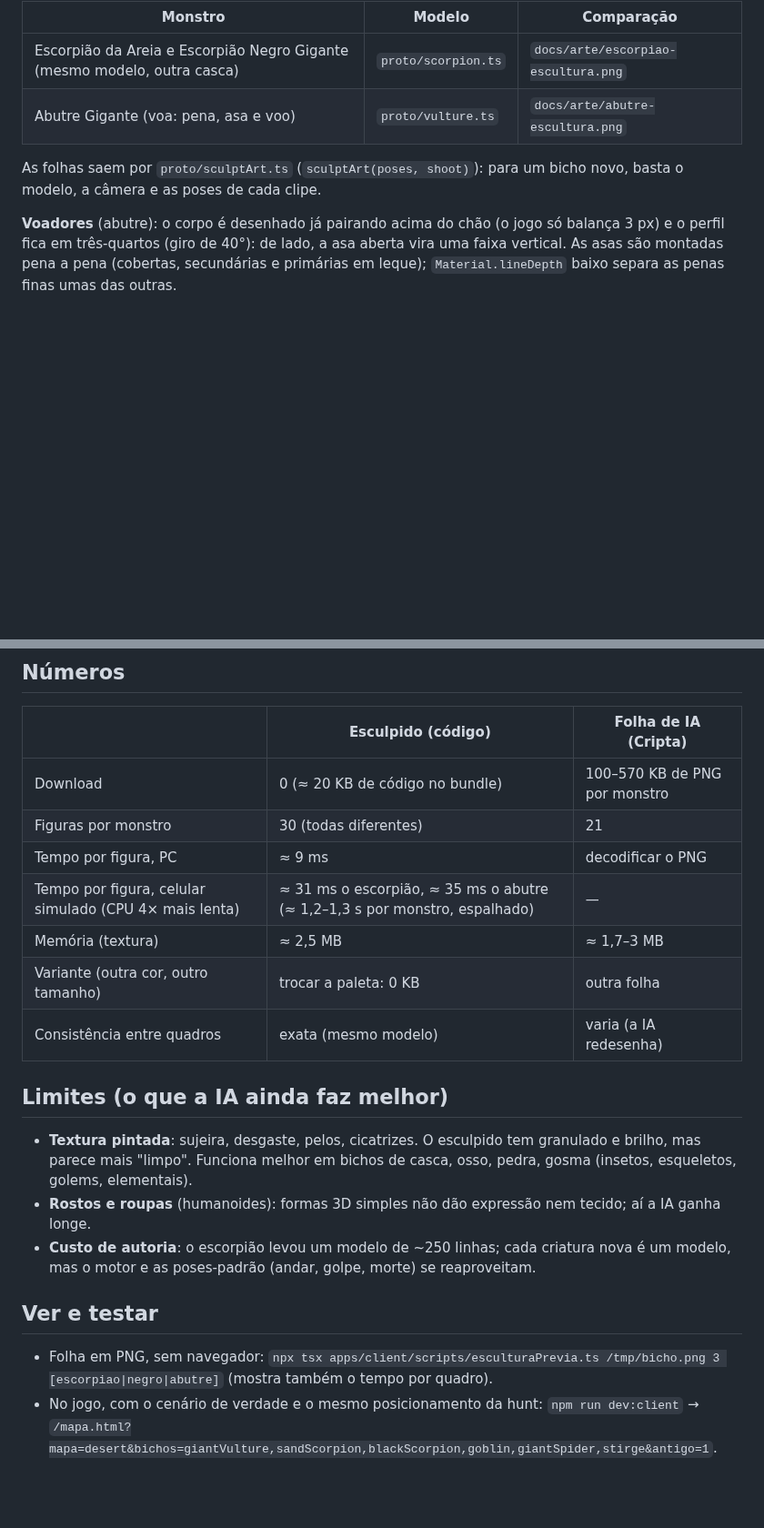
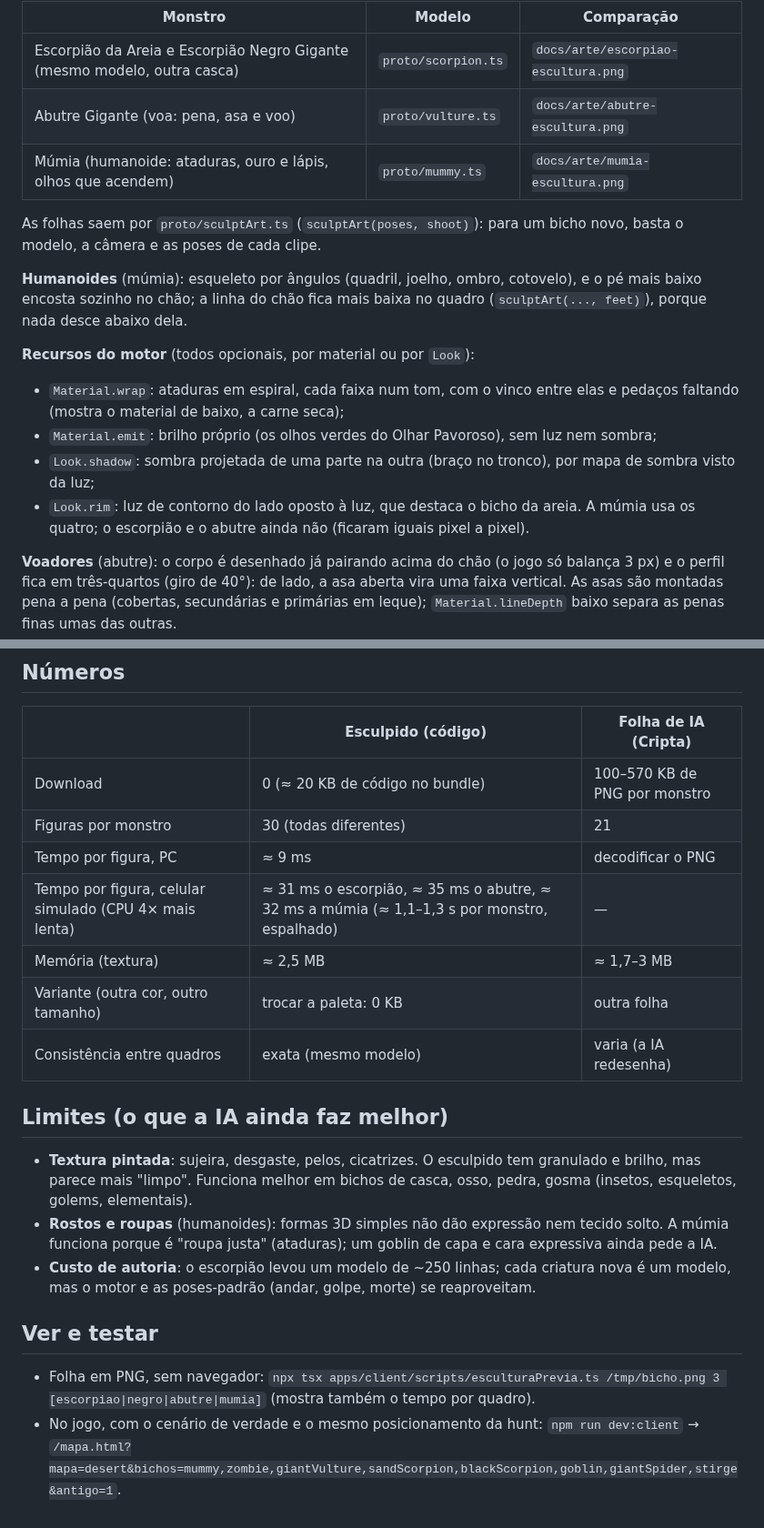
Before and after one commit to llmannrich-ai/Kusa, a Markdown page: docs/ARTE_ESCULTURA.md, 2 parts joined by grey strips. Shown at 91% size. Rendered like a GitHub page; blank space fills up the shorter version.

```diff
--- a/docs/ARTE_ESCULTURA.md
+++ b/docs/ARTE_ESCULTURA.md
@@ -7,9 +7,21 @@ Teste de até onde a arte de monstro feita **só por código** chega, como alter
 |---|---|---|
 | Escorpião da Areia e Escorpião Negro Gigante (mesmo modelo, outra casca) | `proto/scorpion.ts` | `docs/arte/escorpiao-escultura.png` |
 | Abutre Gigante (voa: pena, asa e voo) | `proto/vulture.ts` | `docs/arte/abutre-escultura.png` |
+| Múmia (humanoide: ataduras, ouro e lápis, olhos que acendem) | `proto/mummy.ts` | `docs/arte/mumia-escultura.png` |
 
 As folhas saem por `proto/sculptArt.ts` (`sculptArt(poses, shoot)`): para um bicho novo, basta o modelo, a câmera e as
 poses de cada clipe.
+
+**Humanoides** (múmia): esqueleto por ângulos (quadril, joelho, ombro, cotovelo), e o pé mais baixo encosta sozinho no
+chão; a linha do chão fica mais baixa no quadro (`sculptArt(..., feet)`), porque nada desce abaixo dela.
+
+**Recursos do motor** (todos opcionais, por material ou por `Look`):
+- `Material.wrap`: ataduras em espiral, cada faixa num tom, com o vinco entre elas e pedaços faltando (mostra o
+  material de baixo, a carne seca);
+- `Material.emit`: brilho próprio (os olhos verdes do Olhar Pavoroso), sem luz nem sombra;
+- `Look.shadow`: sombra projetada de uma parte na outra (braço no tronco), por mapa de sombra visto da luz;
+- `Look.rim`: luz de contorno do lado oposto à luz, que destaca o bicho da areia.
+A múmia usa os quatro; o escorpião e o abutre ainda não (ficaram iguais pixel a pixel).
 
 **Voadores** (abutre): o corpo é desenhado já pairando acima do chão (o jogo só balança 3 px) e o perfil fica em
 três-quartos (giro de 40°): de lado, a asa aberta vira uma faixa vertical. As asas são montadas pena a pena (cobertas,
@@ -38,7 +50,7 @@ secundárias e primárias em leque); `Material.lineDepth` baixo separa as penas
 | Download | 0 (≈ 20 KB de código no bundle) | 100–570 KB de PNG por monstro |
 | Figuras por monstro | 30 (todas diferentes) | 21 |
 | Tempo por figura, PC | ≈ 9 ms | decodificar o PNG |
-| Tempo por figura, celular simulado (CPU 4× mais lenta) | ≈ 31 ms o escorpião, ≈ 35 ms o abutre (≈ 1,2–1,3 s por monstro, espalhado) | — |
+| Tempo por figura, celular simulado (CPU 4× mais lenta) | ≈ 31 ms o escorpião, ≈ 35 ms o abutre, ≈ 32 ms a múmia (≈ 1,1–1,3 s por monstro, espalhado) | — |
 | Memória (textura) | ≈ 2,5 MB | ≈ 1,7–3 MB |
 | Variante (outra cor, outro tamanho) | trocar a paleta: 0 KB | outra folha |
 | Consistência entre quadros | exata (mesmo modelo) | varia (a IA redesenha) |
@@ -47,13 +59,14 @@ secundárias e primárias em leque); `Material.lineDepth` baixo separa as penas
 
 - **Textura pintada**: sujeira, desgaste, pelos, cicatrizes. O esculpido tem granulado e brilho, mas parece mais
   "limpo". Funciona melhor em bichos de casca, osso, pedra, gosma (insetos, esqueletos, golems, elementais).
-- **Rostos e roupas** (humanoides): formas 3D simples não dão expressão nem tecido; aí a IA ganha longe.
+- **Rostos e roupas** (humanoides): formas 3D simples não dão expressão nem tecido solto. A múmia funciona porque é
+  "roupa justa" (ataduras); um goblin de capa e cara expressiva ainda pede a IA.
 - **Custo de autoria**: o escorpião levou um modelo de ~250 linhas; cada criatura nova é um modelo, mas o motor e as
   poses-padrão (andar, golpe, morte) se reaproveitam.
 
 ## Ver e testar
 
-- Folha em PNG, sem navegador: `npx tsx apps/client/scripts/esculturaPrevia.ts /tmp/bicho.png 3 [escorpiao|negro|abutre]`
+- Folha em PNG, sem navegador: `npx tsx apps/client/scripts/esculturaPrevia.ts /tmp/bicho.png 3 [escorpiao|negro|abutre|mumia]`
   (mostra também o tempo por quadro).
 - No jogo, com o cenário de verdade e o mesmo posicionamento da hunt:
-  `npm run dev:client` → `/mapa.html?mapa=desert&bichos=giantVulture,sandScorpion,blackScorpion,goblin,giantSpider,stirge&antigo=1`.
+  `npm run dev:client` → `/mapa.html?mapa=desert&bichos=mummy,zombie,giantVulture,sandScorpion,blackScorpion,goblin,giantSpider,stirge&antigo=1`.
```
Also changed, not shown: docs/arte/mumia-escultura.png (added), 6 other files.
